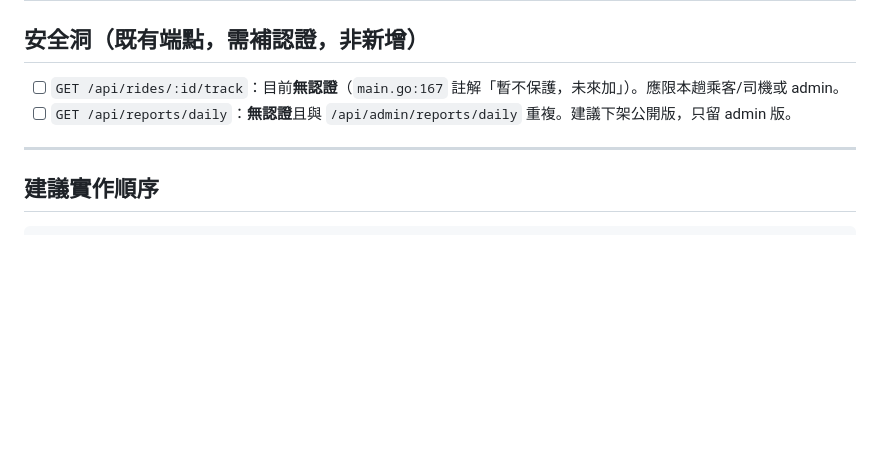
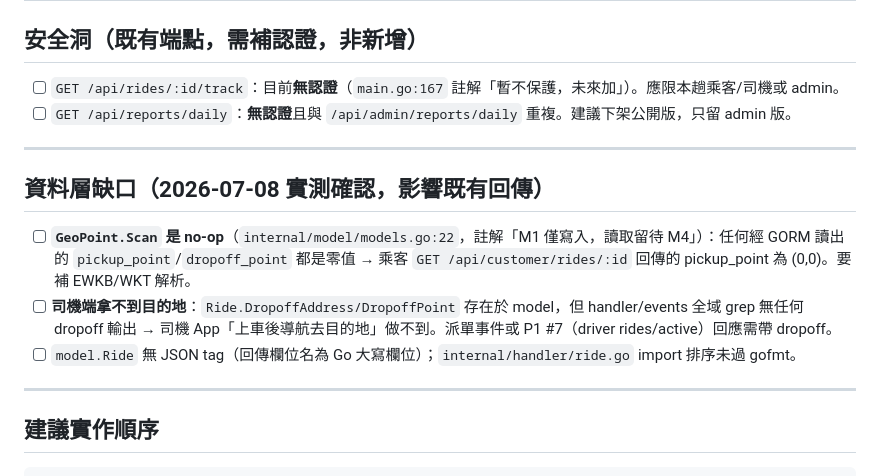
Before and after one commit to thothawei/fleet-dispatch, a Markdown page: docs/backend-api-gaps.md, the part around the change. GitHub-like rendering; blank space fills up the shorter version.

Commit message:
docs: 補資料層缺口——GeoPoint.Scan no-op 零值座標、dropoff 未暴露、Ride 無 JSON tag
Co-Authored-By: Claude Fable 5 <noreply@anthropic.com>

````diff
--- a/docs/backend-api-gaps.md
+++ b/docs/backend-api-gaps.md
@@ -87,6 +87,14 @@
 
 ---
 
+## 資料層缺口（2026-07-08 實測確認，影響既有回傳）
+
+- [ ] **`GeoPoint.Scan` 是 no-op**（`internal/model/models.go:22`，註解「M1 僅寫入，讀取留待 M4」）：任何經 GORM 讀出的 `pickup_point`/`dropoff_point` 都是零值 → 乘客 `GET /api/customer/rides/:id` 回傳的 pickup_point 為 (0,0)。要補 EWKB/WKT 解析。
+- [ ] **司機端拿不到目的地**：`Ride.DropoffAddress/DropoffPoint` 存在於 model，但 handler/events 全域 grep 無任何 dropoff 輸出 → 司機 App「上車後導航去目的地」做不到。派單事件或 P1 #7（driver rides/active）回應需帶 dropoff。
+- [ ] `model.Ride` 無 JSON tag（回傳欄位名為 Go 大寫欄位）；`internal/handler/ride.go` import 排序未過 gofmt。
+
+---
+
 ## 建議實作順序
 
 ```
````
Also changed, not shown: docs/2026-07-07-gap-analysis-plan.md (+6 -5 lines).
